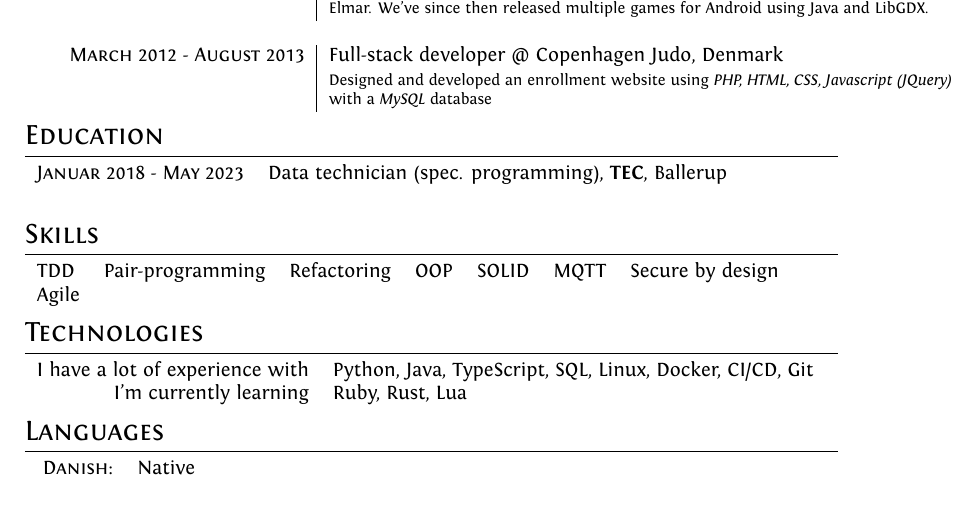
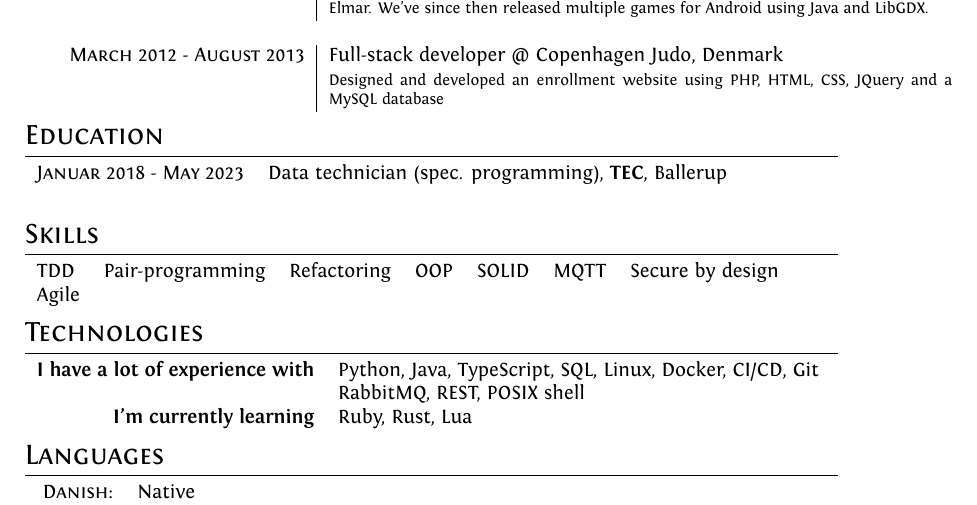
Before and after one commit to Kruhlmann/Curriculum-vitae, a LaTeX CV (cv.tex): part of the page before the commit and part of page 1 of 2 after it, cut so that both start at the same text. Compiled offline with XeLaTeX.

Commit message:
Add skills

```diff
--- a/cv.tex
+++ b/cv.tex
@@ -67,7 +67,7 @@ ItalicFont = Fontin-Italic.otf
     \textsc{November 2013 - March 2017} & Game developer @ Deeepgames\\&\footnotesize{Deeepgames was a start-up initiative I created with my co-developers Sebastian and Elmar. We've since then released multiple games for Android using Java and LibGDX.}\\
 
     \multicolumn{2}{c}{} \\
-    \textsc{March 2012 - August 2013} & Full-stack developer @ Copenhagen Judo, Denmark \\&\footnotesize{Designed and developed an enrollment website using \textit{PHP, HTML, CSS, Javascript (JQuery)} with a \textit{MySQL} database}\\
+    \textsc{March 2012 - August 2013} & Full-stack developer @ Copenhagen Judo, Denmark \\&\footnotesize{Designed and developed an enrollment website using PHP, HTML, CSS, JQuery and a MySQL database}\\
 
 \end{tabular}
 
@@ -84,8 +84,9 @@ ItalicFont = Fontin-Italic.otf
 
 \section{Technologies}
 \begin{tabular}{rl}
-    I have a lot of experience with & Python, Java, TypeScript, SQL, Linux, Docker, CI/CD, Git \\
-    I'm currently learning & Ruby, Rust, Lua \\
+    \textbf{I have a lot of experience with} & Python, Java, TypeScript, SQL, Linux, Docker, CI/CD, Git\\
+    & RabbitMQ, REST, POSIX shell \\
+    \textbf{I'm currently learning} & Ruby, Rust, Lua
 \end{tabular}
 
 \section{Languages}
```
